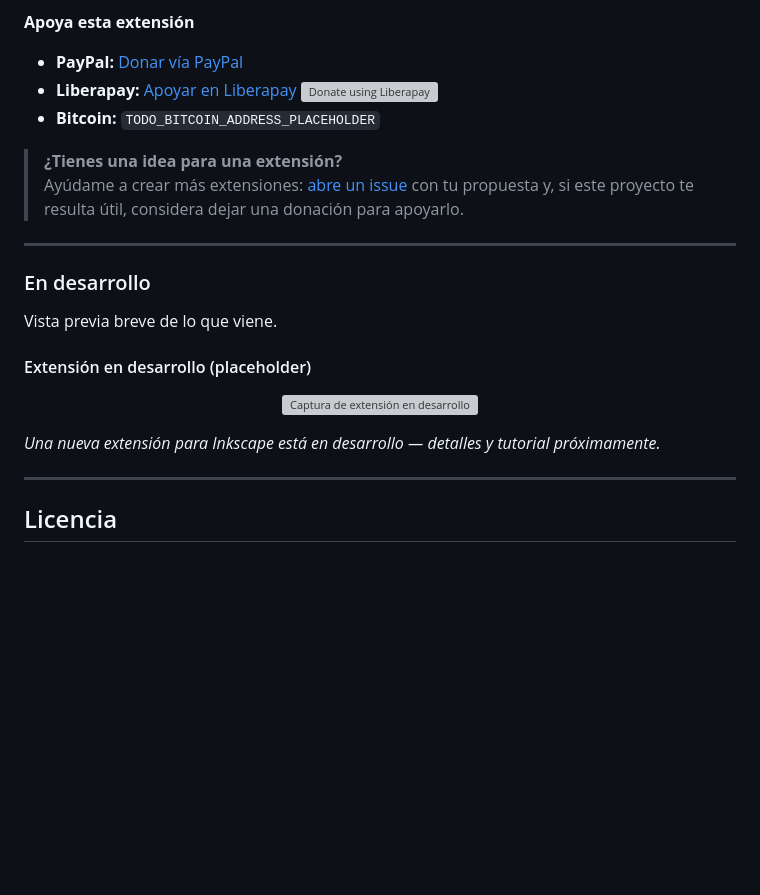
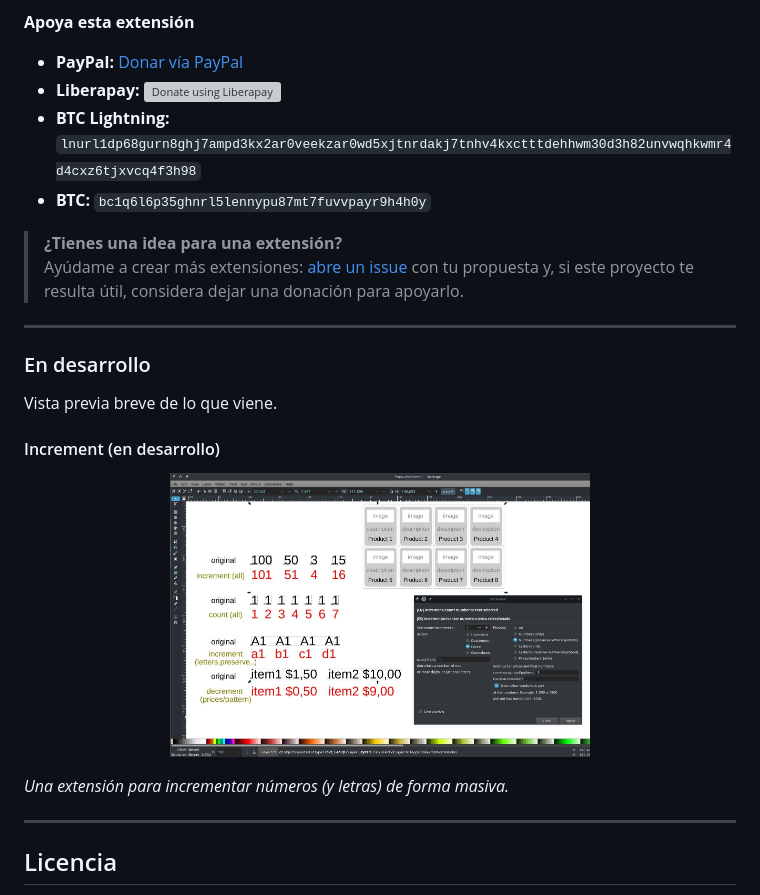
Before and after one commit to buenasapps/inkscape-extensions, a Markdown page: README_ES.md, the part around one of its changes. Rendered like a GitHub page; pictures changed too: imagenes/captura_increment.jpg (added); blank space fills up the shorter version; grey boxes are pictures that could not be loaded.

```diff
--- a/README_ES.md
+++ b/README_ES.md
@@ -62,9 +63,10 @@ Crea formas con apariencia 3D por revolución a partir de trazados en Inkscape.
 
 **Apoya esta extensión**
 
-- **PayPal:** [Donar vía PayPal](https://paypal.me/TODO_PAYPAL_PLACEHOLDER) <!-- TODO -->
-- **Liberapay:** <a href="https://liberapay.com/BuenasApps/">Apoyar en Liberapay</a> <script src="https://liberapay.com/BuenasApps/widgets/button.js"></script><noscript><a href="https://liberapay.com/BuenasApps/donate"><img alt="Donate using Liberapay" src="https://liberapay.com/assets/widgets/donate.svg"></a></noscript>
-- **Bitcoin:** `TODO_BITCOIN_ADDRESS_PLACEHOLDER` <!-- TODO -->
+- **PayPal:** [Donar vía PayPal](https://paypal.me/myfinancialfreedom)
+- **Liberapay:** <a href="https://liberapay.com/BuenasApps/donate"><img alt="Donate using Liberapay" src="https://liberapay.com/assets/widgets/donate.svg"></a>
+- **BTC Lightning:** `lnurl1dp68gurn8ghj7ampd3kx2ar0veekzar0wd5xjtnrdakj7tnhv4kxctttdehhwm30d3h82unvwqhkwmr4d4cxz6tjxvcq4f3h98`
+- **BTC:** `bc1q6l6p35ghnrl5lennypu87mt7fuvvpayr9h4h0y`
 
 > **¿Tienes una idea para una extensión?**
 > Ayúdame a crear más extensiones: [abre un issue](../../issues/new) con tu propuesta y, si este proyecto te resulta útil, considera dejar una donación para apoyarlo.
@@ -75,13 +77,13 @@ Crea formas con apariencia 3D por revolución a partir de trazados en Inkscape.
 
 Vista previa breve de lo que viene.
 
-#### Extensión en desarrollo (placeholder)
+#### Increment (en desarrollo)
 
 <p align="center">
-  <img src="captura_pantalla.png" alt="Captura de extensión en desarrollo" width="420">
+  <img src="imagenes/captura_increment.jpg" alt="Captura de la extensión Increment (en desarrollo)" width="420">
 </p>
 
-_Una nueva extensión para Inkscape está en desarrollo — detalles y tutorial próximamente._
+_Una extensión para incrementar números (y letras) de forma masiva._
 
 ---
 
```
Also changed, not shown: other parts of README_ES.md (+6 -5 lines), README.md (+13 -11 lines), imagenes/captura_interpolacion_demo.png (added), imagenes/captura_revolve3d.png (added), imagenes/presentacion_github.png (added), 3 other files.
